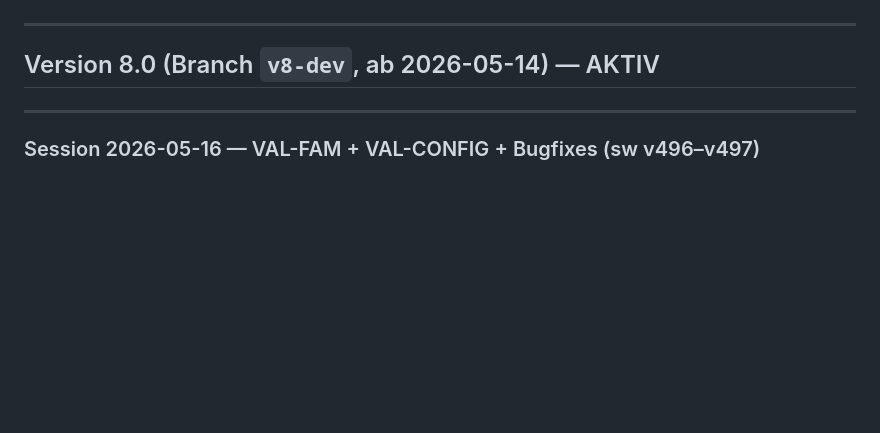
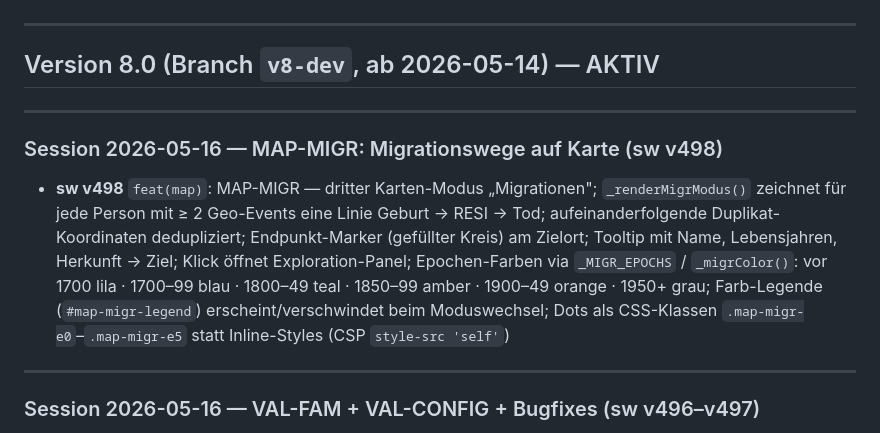
Before and after one commit to frochtrup/Stammbaum, a Markdown page: CHANGELOG.md, the part around the change. Drawn GitHub-style; blank space fills up the shorter version.

Commit message:
docs: MAP-MIGR in CHANGELOG + ROADMAP abgeschlossen
Co-Authored-By: Claude Sonnet 4.6 <noreply@anthropic.com>

```diff
--- a/CHANGELOG.md
+++ b/CHANGELOG.md
@@ -6,6 +6,12 @@ Aktuelle Planung: `ROADMAP.md`
 ---
 
 ## Version 8.0 (Branch `v8-dev`, ab 2026-05-14) — AKTIV
+
+---
+
+### Session 2026-05-16 — MAP-MIGR: Migrationswege auf Karte (sw v498)
+
+- **sw v498** `feat(map)`: MAP-MIGR — dritter Karten-Modus „Migrationen"; `_renderMigrModus()` zeichnet für jede Person mit ≥ 2 Geo-Events eine Linie Geburt → RESI → Tod; aufeinanderfolgende Duplikat-Koordinaten dedupliziert; Endpunkt-Marker (gefüllter Kreis) am Zielort; Tooltip mit Name, Lebensjahren, Herkunft → Ziel; Klick öffnet Exploration-Panel; Epochen-Farben via `_MIGR_EPOCHS` / `_migrColor()`: vor 1700 lila · 1700–99 blau · 1800–49 teal · 1850–99 amber · 1900–49 orange · 1950+ grau; Farb-Legende (`#map-migr-legend`) erscheint/verschwindet beim Moduswechsel; Dots als CSS-Klassen `.map-migr-e0`–`.map-migr-e5` statt Inline-Styles (CSP `style-src 'self'`)
 
 ---
 
```
Also changed, not shown: ROADMAP.md (+1 -2 lines).
